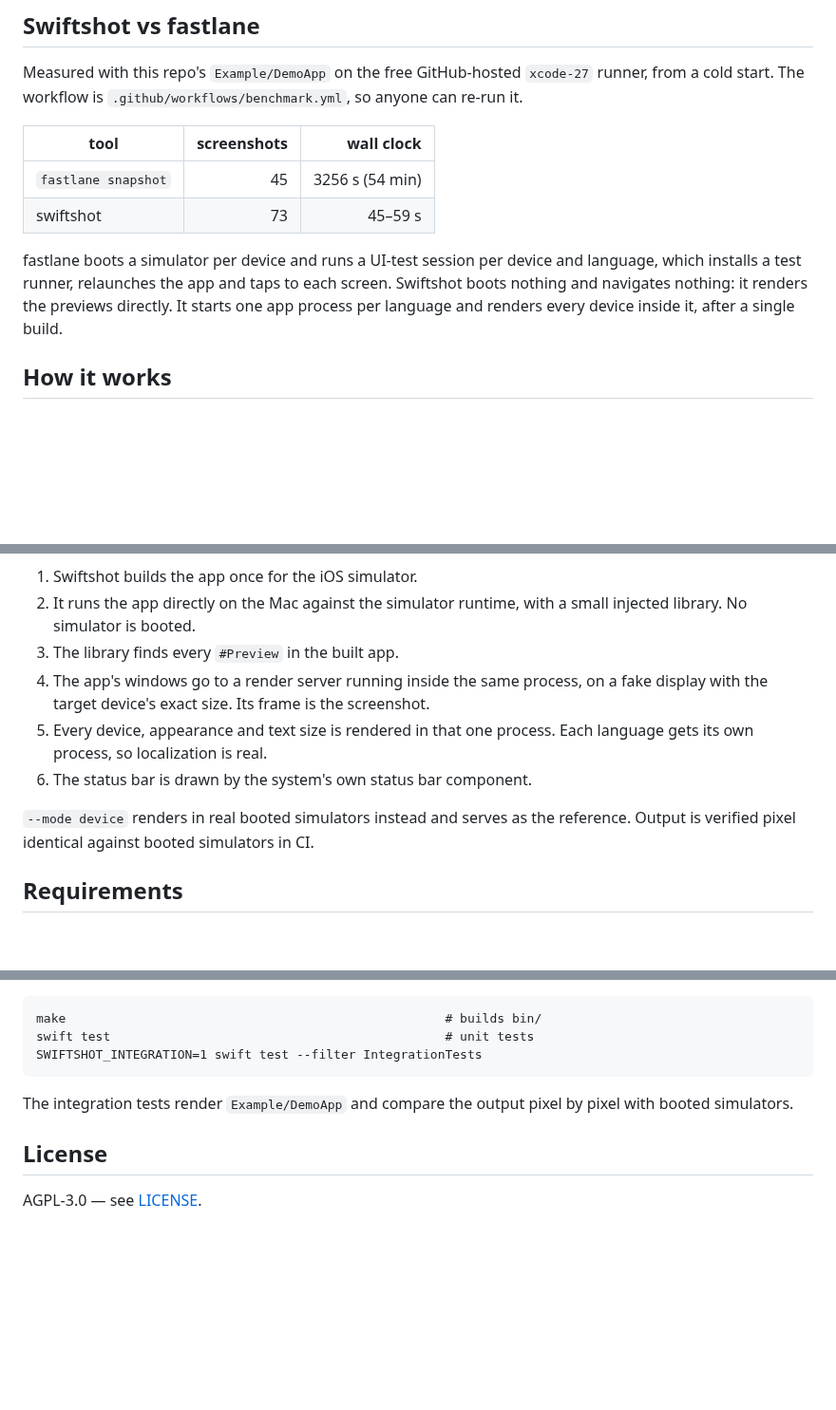
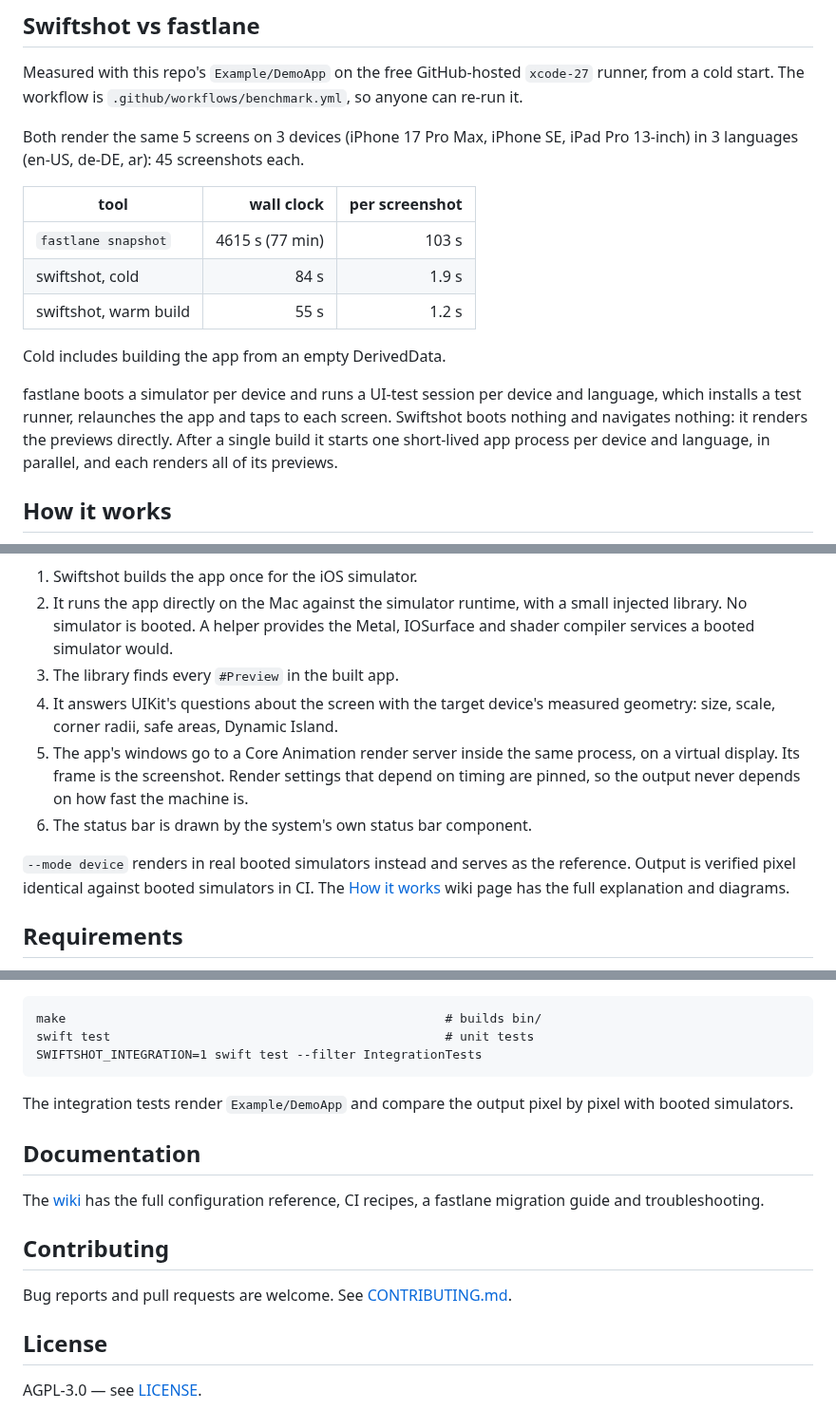
Before and after one commit to LukasAnda/swiftshot, a Markdown page: README.md, 3 parts joined by grey strips. Shown at 95% size. Rendered like a GitHub page; blank space fills up the shorter version.

Commit message:
Docs: README showcase, badges, How it works and benchmark; community files
Contributing guide, security policy, issue forms and a pull request template.

```diff
--- a/README.md
+++ b/README.md
@@ -159,15 +182,21 @@ Keys: `appearances`, `languages`, `devices`, `ios_versions` (`ios` on the comman
 Measured with this repo's `Example/DemoApp` on the free GitHub-hosted `xcode-27` runner, from a
 cold start. The workflow is `.github/workflows/benchmark.yml`, so anyone can re-run it.
 
-| tool | screenshots | wall clock |
+Both render the same 5 screens on 3 devices (iPhone 17 Pro Max, iPhone SE, iPad Pro 13-inch) in
+3 languages (en-US, de-DE, ar): 45 screenshots each.
+
+| tool | wall clock | per screenshot |
 |---|---:|---:|
-| `fastlane snapshot` | 45 | 3256 s (54 min) |
-| swiftshot | 73 | 45–59 s |
+| `fastlane snapshot` | 4615 s (77 min) | 103 s |
+| swiftshot, cold | 84 s | 1.9 s |
+| swiftshot, warm build | 55 s | 1.2 s |
+
+Cold includes building the app from an empty DerivedData.
 
 fastlane boots a simulator per device and runs a UI-test session per device and language, which
 installs a test runner, relaunches the app and taps to each screen. Swiftshot boots nothing and
-navigates nothing: it renders the previews directly. It starts one app process per language and
-renders every device inside it, after a single build.
+navigates nothing: it renders the previews directly. After a single build it starts one short-lived
+app process per device and language, in parallel, and each renders all of its previews.
 
 ## How it works
 
@@ -174,15 +214,19 @@ renders every device inside it, after a single build.
 1. Swiftshot builds the app once for the iOS simulator.
 2. It runs the app directly on the Mac against the simulator runtime, with a small injected
-   library. No simulator is booted.
+   library. No simulator is booted. A helper provides the Metal, IOSurface and shader compiler
+   services a booted simulator would.
 3. The library finds every `#Preview` in the built app.
-4. The app's windows go to a render server running inside the same process, on a fake display
-   with the target device's exact size. Its frame is the screenshot.
-5. Every device, appearance and text size is rendered in that one process. Each language gets its
-   own process, so localization is real.
+4. It answers UIKit's questions about the screen with the target device's measured geometry:
+   size, scale, corner radii, safe areas, Dynamic Island.
+5. The app's windows go to a Core Animation render server inside the same process, on a virtual
+   display. Its frame is the screenshot. Render settings that depend on timing are pinned, so the
+   output never depends on how fast the machine is.
 6. The status bar is drawn by the system's own status bar component.
 
 `--mode device` renders in real booted simulators instead and serves as the reference. Output is
-verified pixel identical against booted simulators in CI.
+verified pixel identical against booted simulators in CI. The
+[How it works](https://github.com/LukasAnda/swiftshot/wiki/How-it-works) wiki page has the full
+explanation and diagrams.
 
 ## Requirements
 
@@ -201,6 +245,15 @@ SWIFTSHOT_INTEGRATION=1 swift test --filter IntegrationTests
 The integration tests render `Example/DemoApp` and compare the output pixel by pixel with booted
 simulators.
 
+## Documentation
+
+The [wiki](https://github.com/LukasAnda/swiftshot/wiki) has the full configuration reference, CI
+recipes, a fastlane migration guide and troubleshooting.
+
+## Contributing
+
+Bug reports and pull requests are welcome. See [CONTRIBUTING.md](CONTRIBUTING.md).
+
 ## License
 
 AGPL-3.0 — see [LICENSE](LICENSE).
```
Also changed, not shown: other parts of README.md (+36 -2 lines), .github/pull_request_template.md (added, +6 -0 lines), CONTRIBUTING.md (added, +24 -0 lines), SECURITY.md (added, +5 -0 lines), docs/assets/showcase.png (added), 4 other files.
